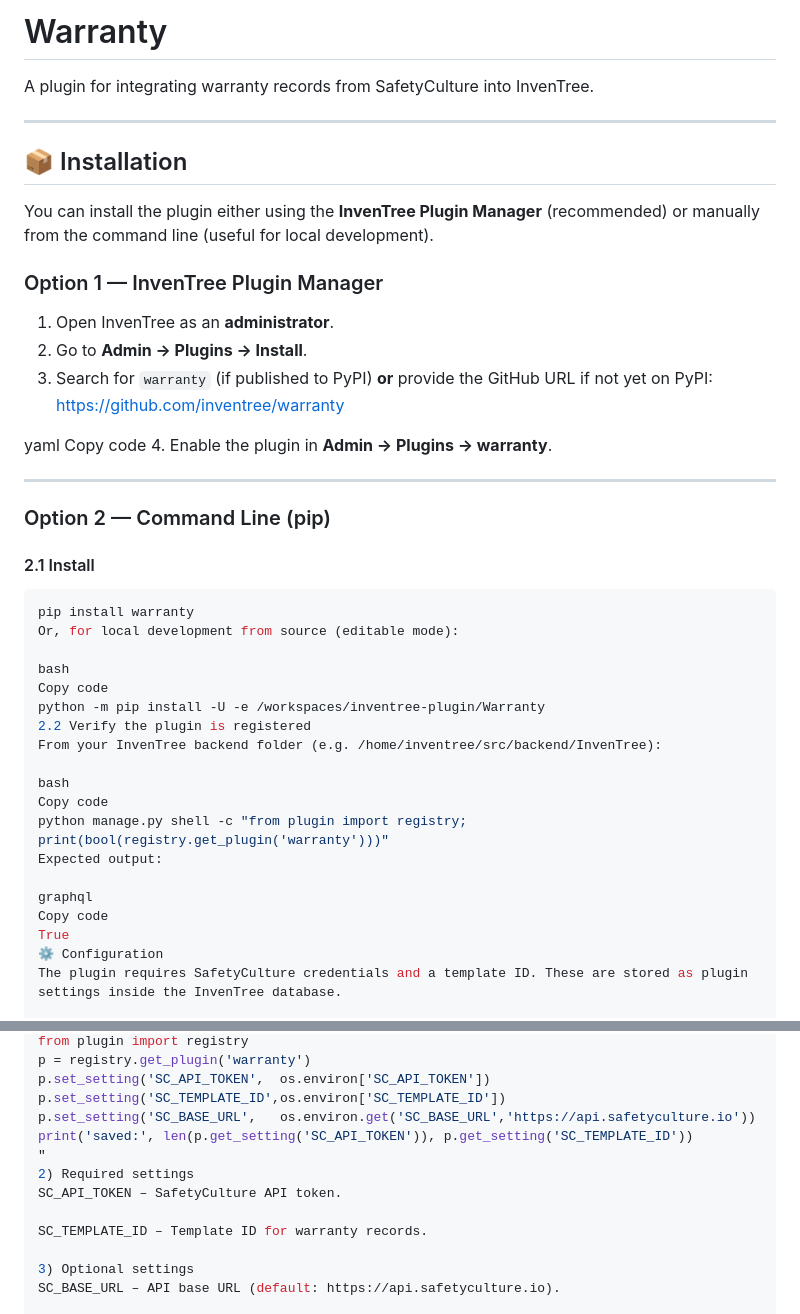
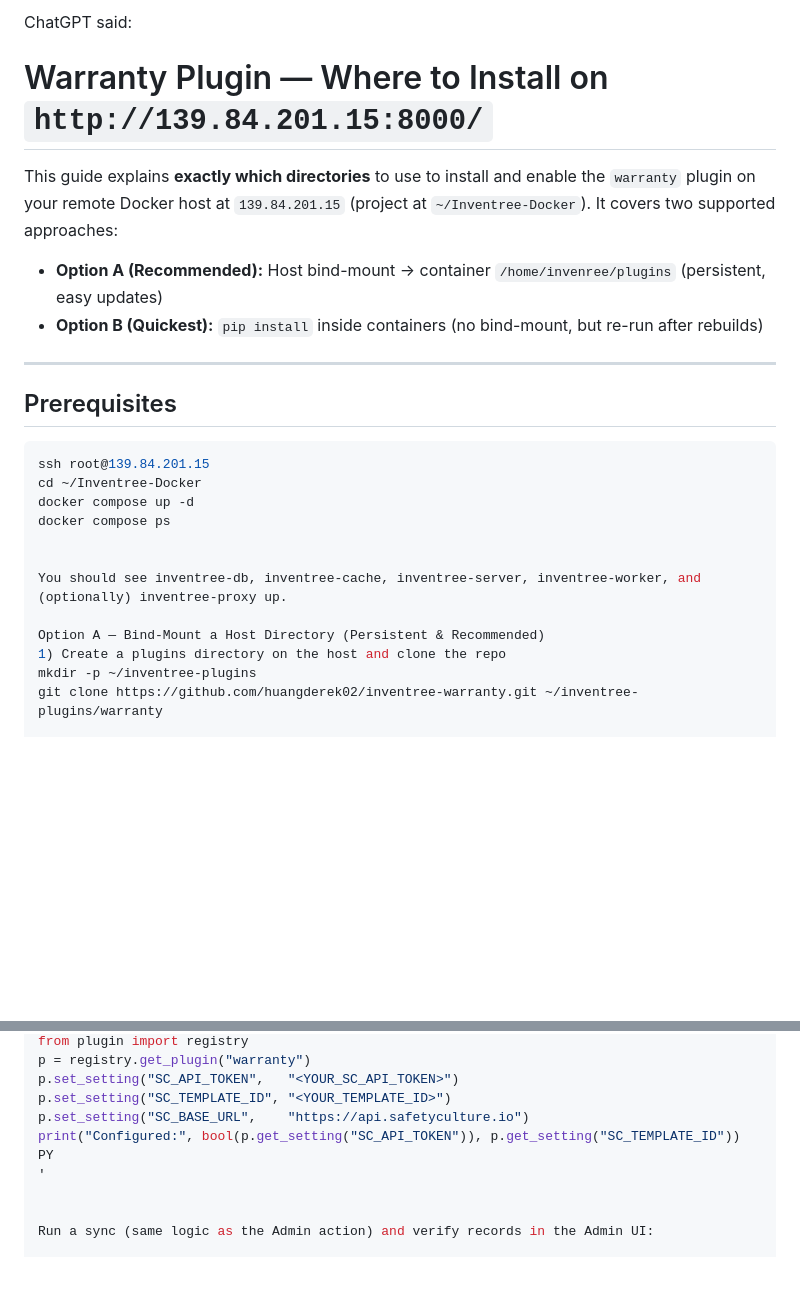
Before and after one commit to huangderek02/inventree-warranty, a Markdown page: README.md, 2 parts joined by grey strips. Rendered like a GitHub page; blank space fills up the shorter version.

````diff
--- a/README.md
+++ b/README.md
@@ -1,48 +1,26 @@
-# Warranty
+ChatGPT said:
+# Warranty Plugin — Where to Install on `http://139.84.201.15:8000/`
 
-A plugin for integrating warranty records from SafetyCulture into InvenTree.
+This guide explains **exactly which directories** to use to install and enable the `warranty` plugin on your remote Docker host at `139.84.201.15` (project at `~/Inventree-Docker`). It covers two supported approaches:
+
+- **Option A (Recommended):** Host bind-mount → container `/home/invenree/plugins` (persistent, easy updates)
+- **Option B (Quickest):** `pip install` inside containers (no bind-mount, but re-run after rebuilds)
 
 ---
 
-## 📦 Installation
-
-You can install the plugin either using the **InvenTree Plugin Manager** (recommended) or manually from the command line (useful for local development).
-
-### Option 1 — InvenTree Plugin Manager
-
-1. Open InvenTree as an **administrator**.
-2. Go to **Admin → Plugins → Install**.
-3. Search for `warranty` (if published to PyPI) **or** provide the GitHub URL if not yet on PyPI:
-https://github.com/inventree/warranty
-
-yaml
-Copy code
-4. Enable the plugin in **Admin → Plugins → warranty**.
-
----
-
-### Option 2 — Command Line (pip)
-
-#### 2.1 Install
+## Prerequisites
 
 ```bash
-pip install warranty
-Or, for local development from source (editable mode):
+ssh root@139.84.201.15
+cd ~/Inventree-Docker
+docker compose up -d
+docker compose ps
 
-bash
-Copy code
-python -m pip install -U -e /workspaces/inventree-plugin/Warranty
-2.2 Verify the plugin is registered
-From your InvenTree backend folder (e.g. /home/inventree/src/backend/InvenTree):
 
-bash
-Copy code
-python manage.py shell -c "from plugin import registry; print(bool(registry.get_plugin('warranty')))"
-Expected output:
+You should see inventree-db, inventree-cache, inventree-server, inventree-worker, and (optionally) inventree-proxy up.
 
-graphql
-Copy code
-True
-⚙️ Configuration
-The plugin requires SafetyCulture credentials and a template ID. These are stored as plugin settings inside the InvenTree database.
+Option A — Bind-Mount a Host Directory (Persistent & Recommended)
+1) Create a plugins directory on the host and clone the repo
+mkdir -p ~/inventree-plugins
+git clone https://github.com/huangderek02/inventree-warranty.git ~/inventree-plugins/warranty
 
@@ -54,15 +129,12 @@ import os
 from plugin import registry
-p = registry.get_plugin('warranty')
-p.set_setting('SC_API_TOKEN',  os.environ['SC_API_TOKEN'])
-p.set_setting('SC_TEMPLATE_ID',os.environ['SC_TEMPLATE_ID'])
-p.set_setting('SC_BASE_URL',   os.environ.get('SC_BASE_URL','https://api.safetyculture.io'))
-print('saved:', len(p.get_setting('SC_API_TOKEN')), p.get_setting('SC_TEMPLATE_ID'))
-"
-2) Required settings
-SC_API_TOKEN – SafetyCulture API token.
+p = registry.get_plugin("warranty")
+p.set_setting("SC_API_TOKEN",   "<YOUR_SC_API_TOKEN>")
+p.set_setting("SC_TEMPLATE_ID", "<YOUR_TEMPLATE_ID>")
+p.set_setting("SC_BASE_URL",    "https://api.safetyculture.io")
+print("Configured:", bool(p.get_setting("SC_API_TOKEN")), p.get_setting("SC_TEMPLATE_ID"))
+PY
+'
 
-SC_TEMPLATE_ID – Template ID for warranty records.
 
-3) Optional settings
-SC_BASE_URL – API base URL (default: https://api.safetyculture.io).
+Run a sync (same logic as the Admin action) and verify records in the Admin UI:
 
````
Also changed, not shown: other parts of README.md (+103 -127 lines).
